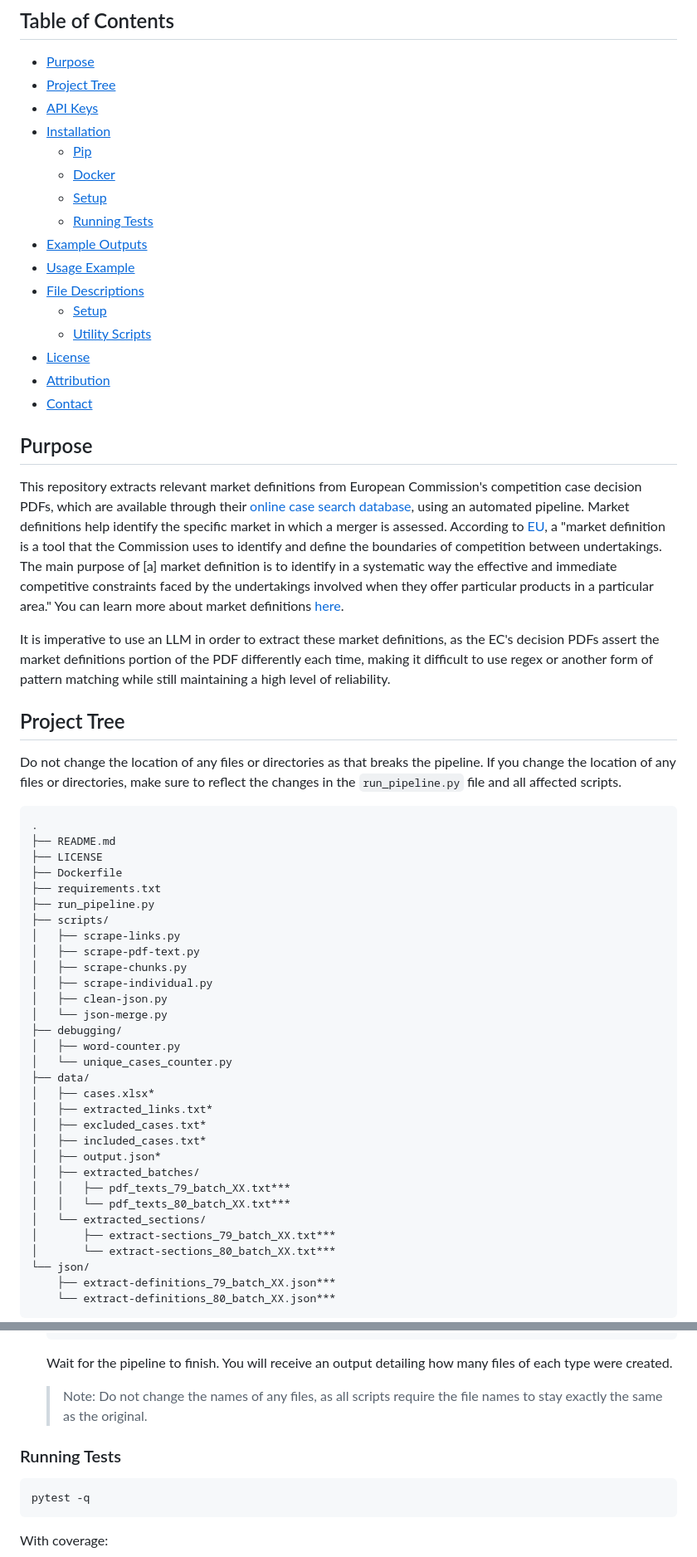
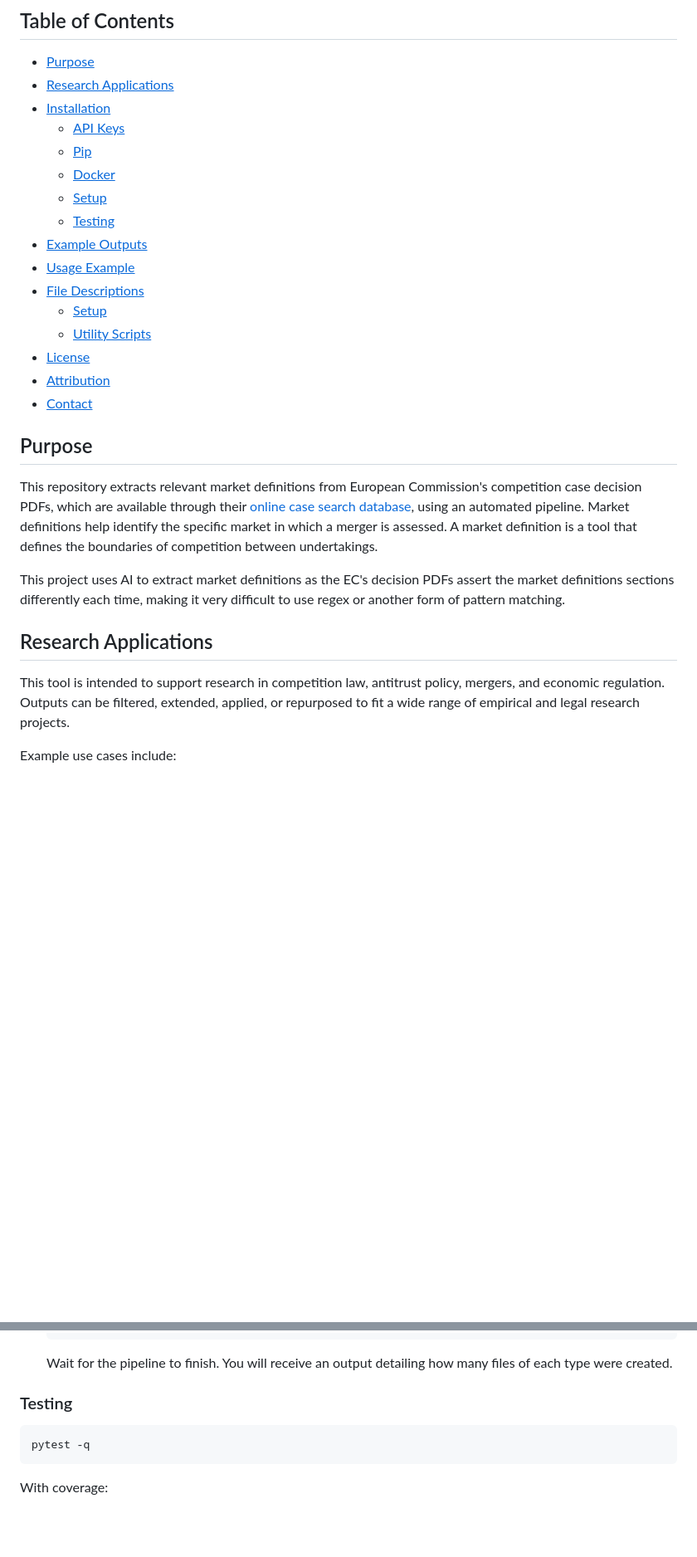
Before and after one commit to shriyanyamali/Lextract, a Markdown page: README.md, 2 parts joined by grey strips. Shown: that part at 83% size. Rendered like a GitHub page; blank space fills up the shorter version.

Commit message:
seperated project tree from readme file

````diff
--- a/README.md
+++ b/README.md
@@ -8,13 +8,13 @@
 ## Table of Contents
 
 - [<u>Purpose</u>](#purpose)
-- [<u>Project Tree</u>](#project-tree)
-- [<u>API Keys</u>](#api-keys)
+- [<u>Research Applications</u>](#research-applications)
 - [<u>Installation</u>](#installation-and-setup)
+   - [<u>API Keys</u>](#api-keys)
    - [<u>Pip</u>](#pip)
    - [<u>Docker</u>](#docker)
    - [<u>Setup</u>](#setup)
-   - [<u>Running Tests</u>](#running-tests)
+   - [<u>Testing</u>](#testing)
 - [<u>Example Outputs</u>](#example-outputs)
 - [<u>Usage Example</u>](#usage-example)
 - [<u>File Descriptions</u>](#pipeline-scripts)
@@ -26,43 +26,13 @@
 
 ## Purpose
 
-This repository extracts relevant market definitions from European Commission's competition case decision PDFs, which are available through their [online case search database](https://competition-cases.ec.europa.eu/search), using an automated pipeline. Market definitions help identify the specific market in which a merger is assessed. According to [EU](https://eur-lex.europa.eu/legal-content/EN/TXT/PDF/?uri=OJ:C_202401645), a "market definition is a tool that the Commission uses to identify and define the boundaries of competition between undertakings. The main purpose of [a] market definition is to identify in a systematic way the effective and immediate competitive constraints faced by the undertakings involved when they offer particular products in a particular area." You can learn more about market definitions [here](https://www.justice.gov/atr/merger-guidelines/tools/market-definition).
+This repository extracts relevant market definitions from European Commission's competition case decision PDFs, which are available through their [online case search database](https://competition-cases.ec.europa.eu/search), using an automated pipeline. Market definitions help identify the specific market in which a merger is assessed. A market definition is a tool that defines the boundaries of competition between undertakings.
 
-It is imperative to use an LLM in order to extract these market definitions, as the EC's decision PDFs assert the market definitions portion of the PDF differently each time, making it difficult to use regex or another form of pattern matching while still maintaining a high level of reliability.
+This project uses AI to extract market definitions as the EC's decision PDFs assert the market definitions sections differently each time, making it very difficult to use regex or another form of pattern matching.
 
-## Project Tree
+## Research Applications
 
-Do not change the location of any files or directories as that breaks the pipeline. If you change the location of any files or directories, make sure to reflect the changes in the `run_pipeline.py` file and all affected scripts.
+This tool is intended to support research in competition law, antitrust policy, mergers, and economic regulation. Outputs can be filtered, extended, applied, or repurposed to fit a wide range of empirical and legal research projects.
 
-    .
-    ├── README.md
-    ├── LICENSE
-    ├── Dockerfile
-    ├── requirements.txt
-    ├── run_pipeline.py
-    ├── scripts/
-    │   ├── scrape-links.py
-    │   ├── scrape-pdf-text.py
-    │   ├── scrape-chunks.py
-    │   ├── scrape-individual.py
-    │   ├── clean-json.py
-    │   └── json-merge.py
-    ├── debugging/
-    │   ├── word-counter.py
-    │   └── unique_cases_counter.py
-    ├── data/
-    │   ├── cases.xlsx*
-    │   ├── extracted_links.txt*
-    │   ├── excluded_cases.txt*
-    │   ├── included_cases.txt*
-    │   ├── output.json*
-    │   ├── extracted_batches/
-    │   │   ├── pdf_texts_79_batch_XX.txt***
-    │   │   └── pdf_texts_80_batch_XX.txt***
-    │   └── extracted_sections/
-    │       ├── extract-sections_79_batch_XX.txt***
-    │       └── extract-sections_80_batch_XX.txt***
-    └── json/
-        ├── extract-definitions_79_batch_XX.json***
-        └── extract-definitions_80_batch_XX.json***
+Example use cases include:
 
@@ -146,9 +115,7 @@ docker build -t market-def-scraper.
 
       Wait for the pipeline to finish. You will receive an output detailing how many files of each type were created.
 
-      > Note: Do not change the names of any files, as all scripts require the file names to stay exactly the same as the original.
-
-### Running Tests
+### Testing
 
 ```bash
 pytest -q
````
Also changed, not shown: other parts of README.md (+15 -16 lines), PROJECT_TREE.md (added, +59 -0 lines).
